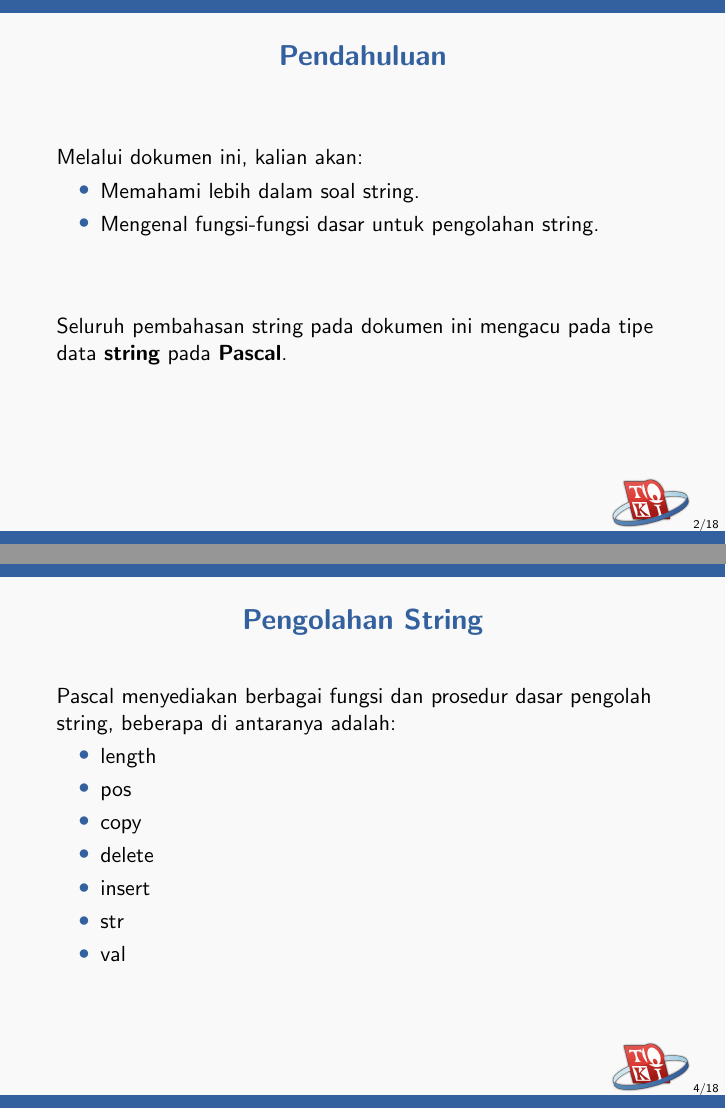
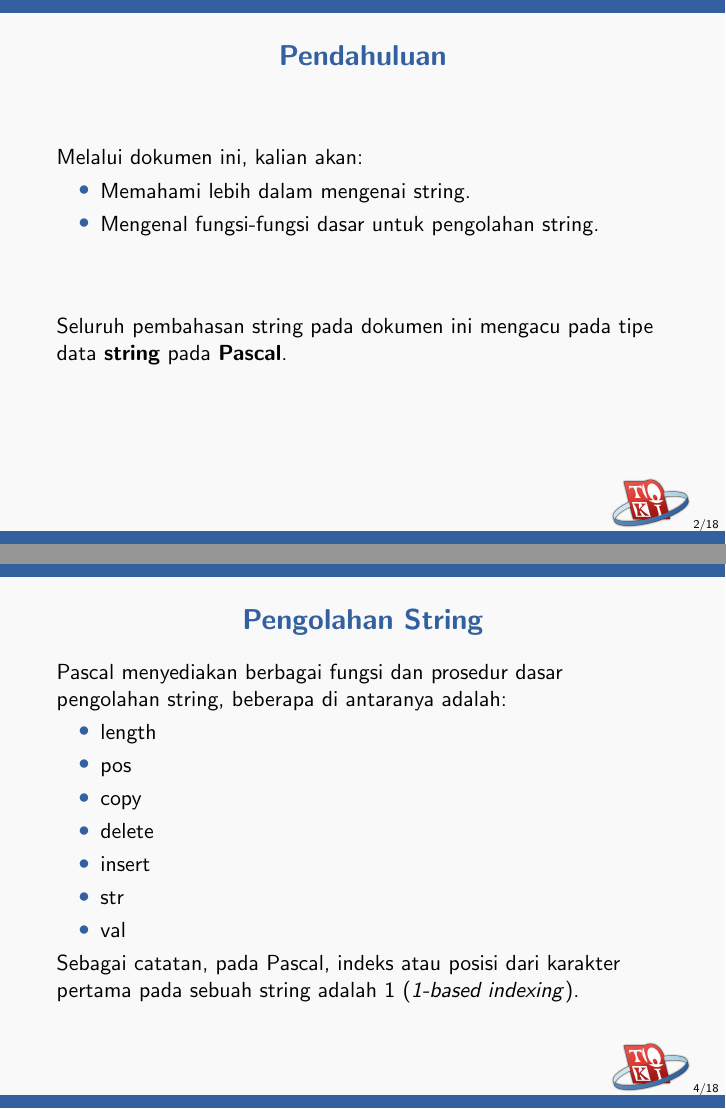
Before and after one commit to ia-toki/training-gate-id, LaTeX slides (topik/pemrograman-dasar/11-pendalaman-string/pemrograman-dasar_11-pendalaman-string.tex): pages 2 and 4 of 18, joined at a grey line. Compiled offline with pdfLaTeX.

Commit message:
Proofread pemrograman-dasar_11-pendalaman-string

```diff
--- a/topik/pemrograman-dasar/11-pendalaman-string/pemrograman-dasar_11-pendalaman-string.tex
+++ b/topik/pemrograman-dasar/11-pendalaman-string/pemrograman-dasar_11-pendalaman-string.tex
@@ -14,7 +14,7 @@
 \frametitle{Pendahuluan}
 Melalui dokumen ini, kalian akan:
 \begin{itemize}
-  \item Memahami lebih dalam soal string.
+  \item Memahami lebih dalam mengenai string.
   \item Mengenal fungsi-fungsi dasar untuk pengolahan string.
 \end{itemize}
 \vfill
@@ -26,7 +26,7 @@ Seluruh pembahasan string pada dokumen ini mengacu pada tipe data \textbf{string
 
 \begin{frame}
 \frametitle{Pengolahan String}
-Pascal menyediakan berbagai fungsi dan prosedur dasar pengolah string, beberapa di antaranya adalah:
+Pascal menyediakan berbagai fungsi dan prosedur dasar pengolahan string, beberapa di antaranya adalah:
 \begin{itemize}
   \item length
   \item pos
@@ -36,6 +36,8 @@ Pascal menyediakan berbagai fungsi dan prosedur dasar pengolah string, beberapa
   \item str
   \item val
 \end{itemize}
+
+Sebagai catatan, pada Pascal, indeks atau posisi dari karakter pertama pada sebuah string adalah 1 (\textit{1-based indexing}).
 \end{frame}
 
 \begin{frame}[fragile]
```
Also changed, not shown: topik/pemrograman-dasar/11-pendalaman-string/pemrograman-dasar_11-pendalaman-string.tex (6 more changed lines).
